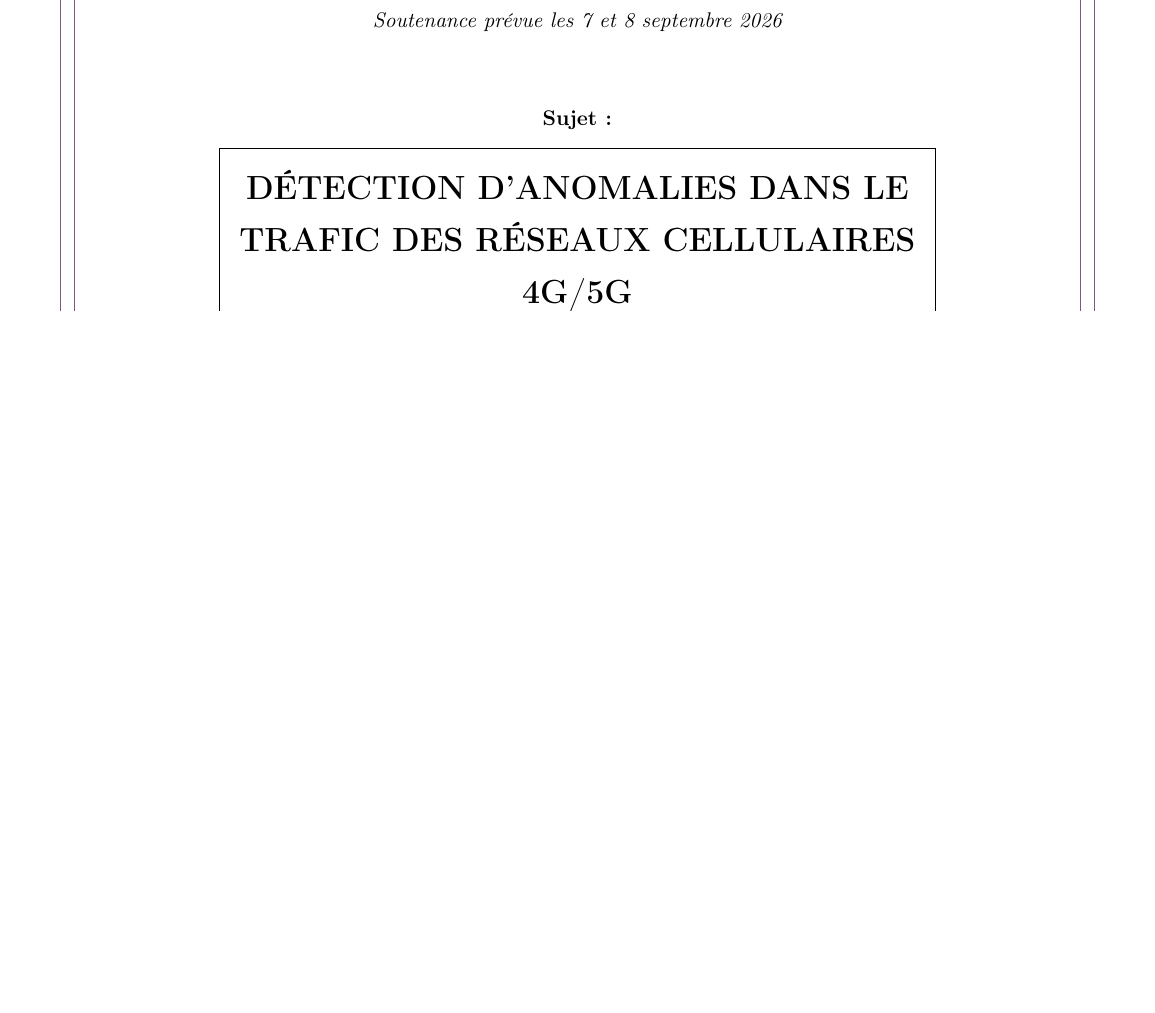
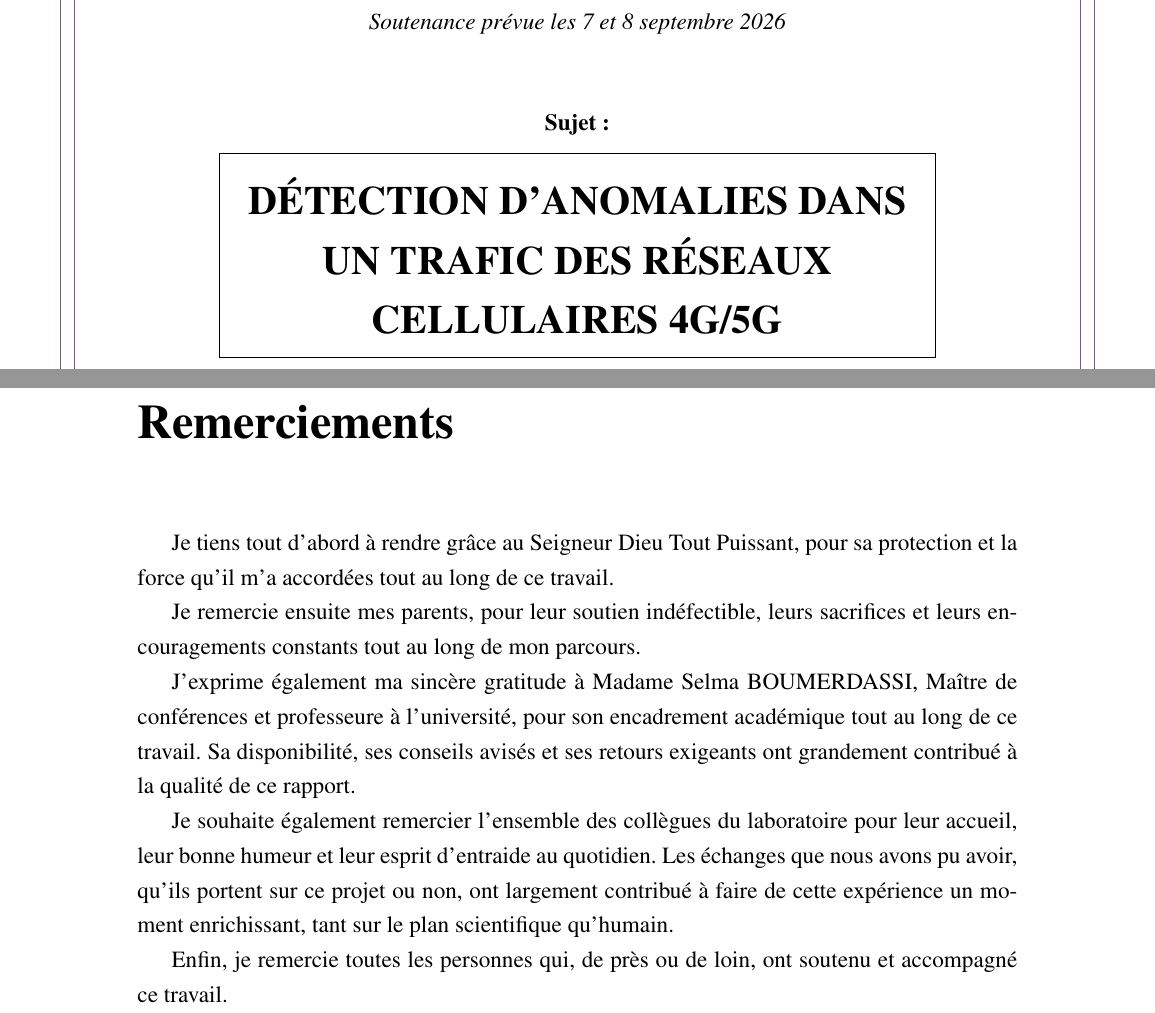
Before and after one commit to ronicTakouugang/4g-5g-anomaly-detection, a LaTeX document (rapport/main.tex, which reads rapport/remerciements.tex, rapport/titlepage.tex): part of page 1 of 7 before the commit and two parts of pages 1 and 2 of 8 after it, the two joined at a grey line, cut so that both start at the same text, the shorter picture padded with empty space. Compiled offline with pdfLaTeX.

Commit message:
Ajoute les remerciements et applique les normes de mise en forme académique
Police Times 12pt, pagination romaine pour les pages liminaires puis
reprise en arabe à l'introduction. Remerciements à Dieu, aux parents,
à l'encadrante académique et aux collègues de laboratoire.

```diff
--- a/rapport/main.tex
+++ b/rapport/main.tex
@@ -1,14 +1,18 @@
-\documentclass[a4paper,11pt]{report}
+\documentclass[a4paper,12pt]{report}
 
 % --- Langue et encodage ---
 \usepackage[french]{babel}
 \usepackage[utf8]{inputenc}
 \usepackage[T1]{fontenc}
 
+% --- Police : Times New Roman (norme académique courante) ---
+\usepackage{mathptmx}
+
 % --- Mise en page ---
 \usepackage[margin=2.5cm]{geometry}
 \usepackage{setspace}
 \onehalfspacing
+% le texte est justifié par défaut avec LaTeX (aucun \raggedright n'est utilisé)
 
 % --- Figures, tableaux, couleurs ---
 \usepackage{graphicx}
--- /dev/null
+++ b/rapport/remerciements.tex
@@ -0,0 +1,24 @@
+\chapter*{Remerciements}
+\addcontentsline{toc}{chapter}{Remerciements}
+
+Je tiens tout d'abord à rendre grâce au Seigneur Dieu Tout Puissant, pour
+sa protection et la force qu'il m'a accordées tout au long de ce travail.
+
+Je remercie ensuite mes parents, pour leur soutien indéfectible, leurs
+sacrifices et leurs encouragements constants tout au long de mon
+parcours.
+
+J'exprime également ma sincère gratitude à Madame Selma BOUMERDASSI,
+Maître de conférences et professeure à l'université, pour son
+encadrement académique tout au long de ce travail. Sa disponibilité,
+ses conseils avisés et ses retours exigeants ont grandement contribué à
+la qualité de ce rapport.
+
+Je souhaite également remercier l'ensemble des collègues du laboratoire
+pour leur accueil, leur bonne humeur et leur esprit d'entraide au
+quotidien. Les échanges que nous avons pu avoir, qu'ils portent sur ce
+projet ou non, ont largement contribué à faire de cette expérience un
+moment enrichissant, tant sur le plan scientifique qu'humain.
+
+Enfin, je remercie toutes les personnes qui, de près ou de loin, ont
+soutenu et accompagné ce travail.
--- a/rapport/titlepage.tex
+++ b/rapport/titlepage.tex
@@ -52,7 +52,7 @@ Master 1 Informatique\par}
   \begin{minipage}{0.8\textwidth}
     \centering
     \vspace{3mm}
-    {\bfseries\LARGE DÉTECTION D'ANOMALIES DANS LE TRAFIC DES RÉSEAUX CELLULAIRES 4G/5G\par}
+    {\bfseries\LARGE DÉTECTION D'ANOMALIES DANS UN TRAFIC DES RÉSEAUX CELLULAIRES 4G/5G\par}
     \vspace{3mm}
   \end{minipage}%
 }
```
Also changed, not shown: rapport/main.tex (5 more changed lines).
